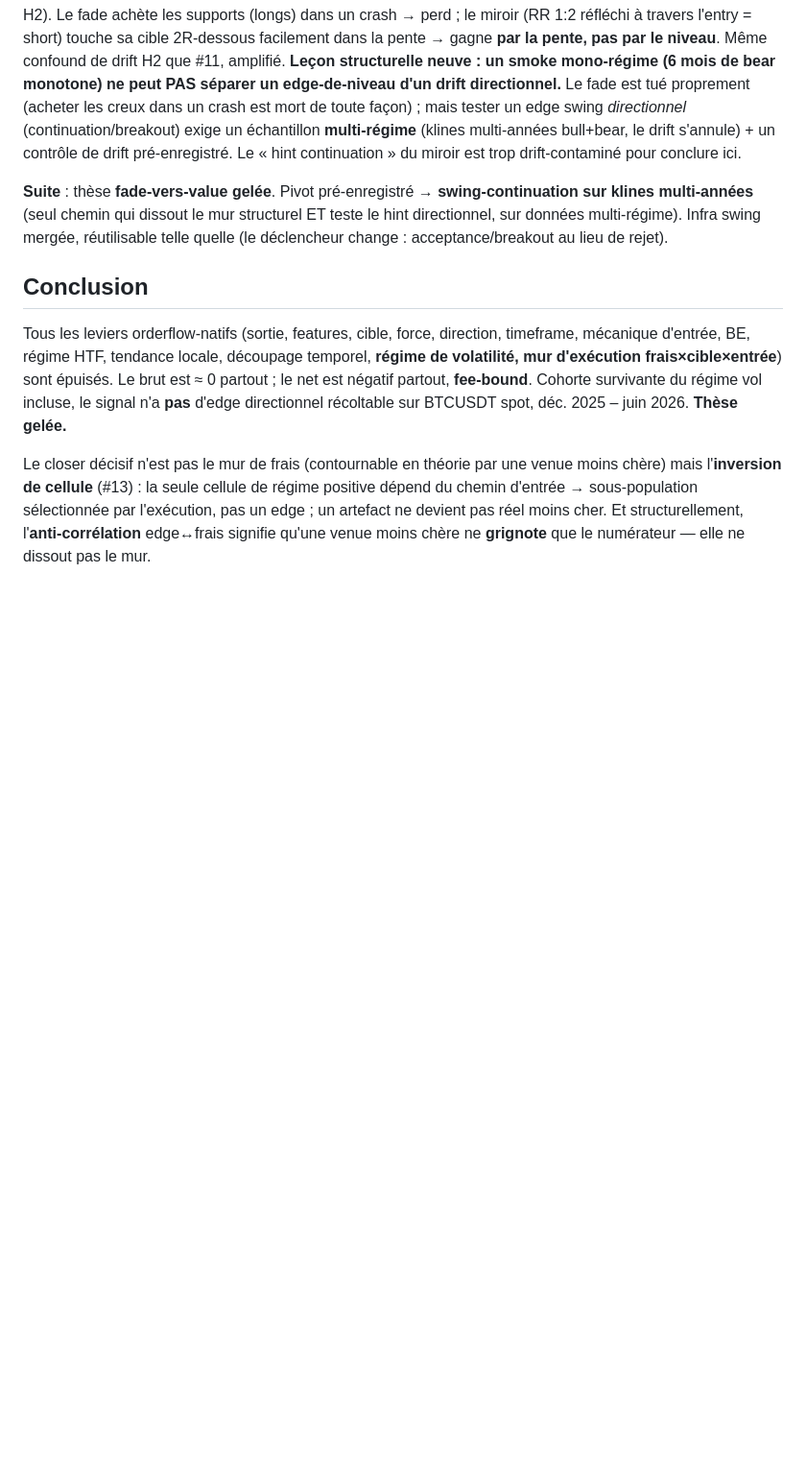
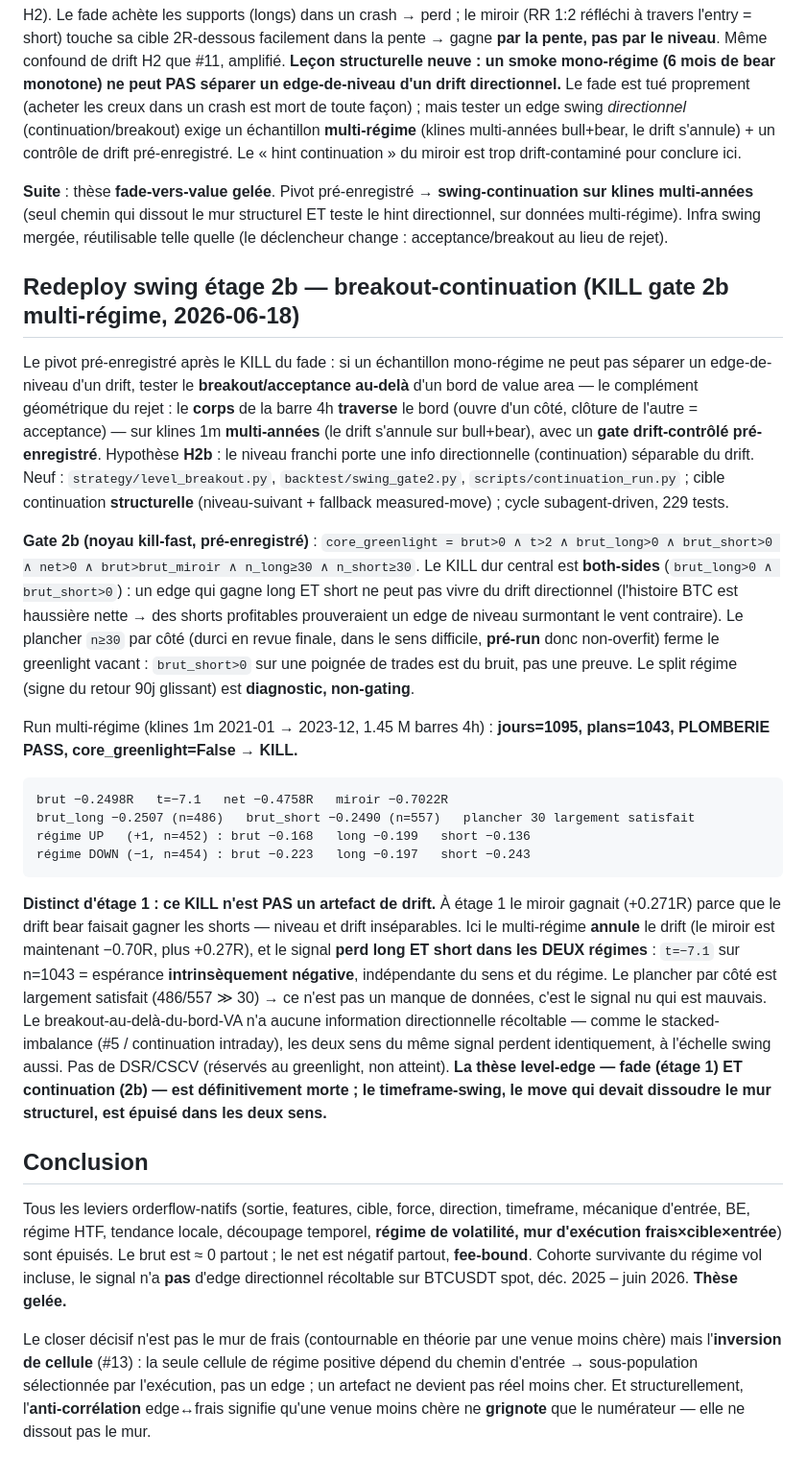
Before and after one commit to itzsparta/recherche-edge, a Markdown page: orderflow-bot/docs/FINDINGS.md, the part around one of its changes. Shown at 96% size. Drawn GitHub-style; blank space fills up the shorter version.

Commit message:
docs(orderflow): verdict gate 2b multi-régime = KILL continuation (thèse level-edge morte) [2b]
Run klines 1m 2021-2023 (1.45M barres 4h, jours=1095, plans=1043) : PLOMBERIE PASS,
core_greenlight=False. KILL propre/définitif, PAS un artefact drift (contraste étage 1) :
brut −0.25R t=−7.1, brut_long −0.25 ET brut_short −0.25, plancher 30 largement satisfait
(486/557), miroir −0.70. Split régime : UP both-neg (−0.199/−0.136), DOWN both-neg
(−0.197/−0.243) → perd long ET short dans les deux régimes = espérance intrinsèquement
négative. Le multi-régime annule le drift d'étage 1 (miroir +0.27→−0.70).

Thèse level-edge (fade étage 1 + continuation 2b) définitivement morte ; timeframe-swing
épuisé deux sens. Classement redeploy révisé : NQ-intraday OU gel total.

Co-Authored-By: Claude Opus 4.8 <noreply@anthropic.com>

````diff
--- a/orderflow-bot/docs/FINDINGS.md
+++ b/orderflow-bot/docs/FINDINGS.md
@@ -123,6 +123,51 @@ sur klines multi-années** (seul chemin qui dissout le mur structurel ET teste l
 directionnel, sur données multi-régime). Infra swing mergée, réutilisable telle quelle
 (le déclencheur change : acceptance/breakout au lieu de rejet).
 
+## Redeploy swing étage 2b — breakout-continuation (KILL gate 2b multi-régime, 2026-06-18)
+
+Le pivot pré-enregistré après le KILL du fade : si un échantillon mono-régime ne peut
+pas séparer un edge-de-niveau d'un drift, tester le **breakout/acceptance au-delà** d'un
+bord de value area — le complément géométrique du rejet : le **corps** de la barre 4h
+**traverse** le bord (ouvre d'un côté, clôture de l'autre = acceptance) — sur klines 1m
+**multi-années** (le drift s'annule sur bull+bear), avec un **gate drift-contrôlé
+pré-enregistré**. Hypothèse **H2b** : le niveau franchi porte une info directionnelle
+(continuation) séparable du drift. Neuf : `strategy/level_breakout.py`,
+`backtest/swing_gate2.py`, `scripts/continuation_run.py` ; cible continuation
+**structurelle** (niveau-suivant + fallback measured-move) ; cycle subagent-driven, 229 tests.
+
+**Gate 2b (noyau kill-fast, pré-enregistré)** : `core_greenlight = brut>0 ∧ t>2 ∧
+brut_long>0 ∧ brut_short>0 ∧ net>0 ∧ brut>brut_miroir ∧ n_long≥30 ∧ n_short≥30`. Le KILL
+dur central est **both-sides** (`brut_long>0 ∧ brut_short>0`) : un edge qui gagne long ET
+short ne peut pas vivre du drift directionnel (l'histoire BTC est haussière nette → des
+shorts profitables prouveraient un edge de niveau surmontant le vent contraire). Le
+plancher `n≥30` par côté (durci en revue finale, dans le sens difficile, **pré-run** donc
+non-overfit) ferme le greenlight vacant : `brut_short>0` sur une poignée de trades est du
+bruit, pas une preuve. Le split régime (signe du retour 90j glissant) est **diagnostic,
+non-gating**.
+
+Run multi-régime (klines 1m 2021-01 → 2023-12, 1.45 M barres 4h) : **jours=1095,
+plans=1043, PLOMBERIE PASS, core_greenlight=False → KILL.**
+
+```
+brut −0.2498R   t=−7.1   net −0.4758R   miroir −0.7022R
+brut_long −0.2507 (n=486)   brut_short −0.2490 (n=557)   plancher 30 largement satisfait
+régime UP   (+1, n=452) : brut −0.168   long −0.199   short −0.136
+régime DOWN (−1, n=454) : brut −0.223   long −0.197   short −0.243
+```
+
+**Distinct d'étage 1 : ce KILL n'est PAS un artefact de drift.** À étage 1 le miroir
+gagnait (+0.271R) parce que le drift bear faisait gagner les shorts — niveau et drift
+inséparables. Ici le multi-régime **annule** le drift (le miroir est maintenant −0.70R,
+plus +0.27R), et le signal **perd long ET short dans les DEUX régimes** : `t=−7.1` sur
+n=1043 = espérance **intrinsèquement négative**, indépendante du sens et du régime. Le
+plancher par côté est largement satisfait (486/557 ≫ 30) → ce n'est pas un manque de
+données, c'est le signal nu qui est mauvais. Le breakout-au-delà-du-bord-VA n'a aucune
+information directionnelle récoltable — comme le stacked-imbalance (#5 / continuation
+intraday), les deux sens du même signal perdent identiquement, à l'échelle swing aussi.
+Pas de DSR/CSCV (réservés au greenlight, non atteint). **La thèse level-edge — fade
+(étage 1) ET continuation (2b) — est définitivement morte ; le timeframe-swing, le move
+qui devait dissoudre le mur structurel, est épuisé dans les deux sens.**
+
 ## Conclusion
 
 Tous les leviers orderflow-natifs (sortie, features, cible, force, direction, timeframe, mécanique d'entrée, BE, régime HTF, tendance locale, découpage temporel, **régime de volatilité, mur d'exécution frais×cible×entrée**) sont épuisés. Le brut est ≈ 0 partout ; le net est négatif partout, **fee-bound**. Cohorte survivante du régime vol incluse, le signal n'a **pas** d'edge directionnel récoltable sur BTCUSDT spot, déc. 2025 – juin 2026. **Thèse gelée.**
````
Also changed, not shown: other parts of orderflow-bot/docs/FINDINGS.md (+1 -1 lines).
